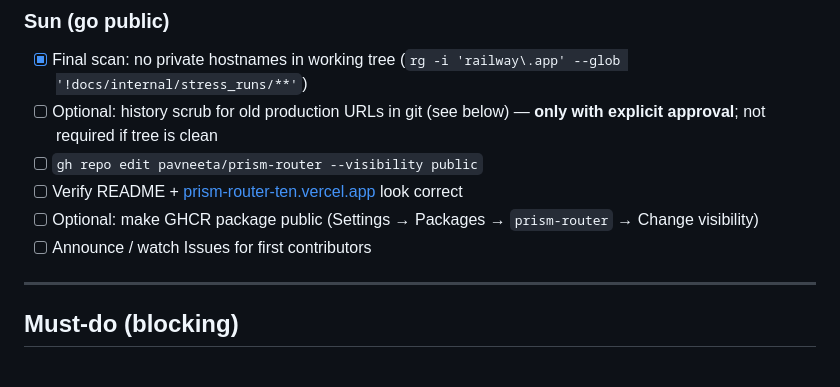
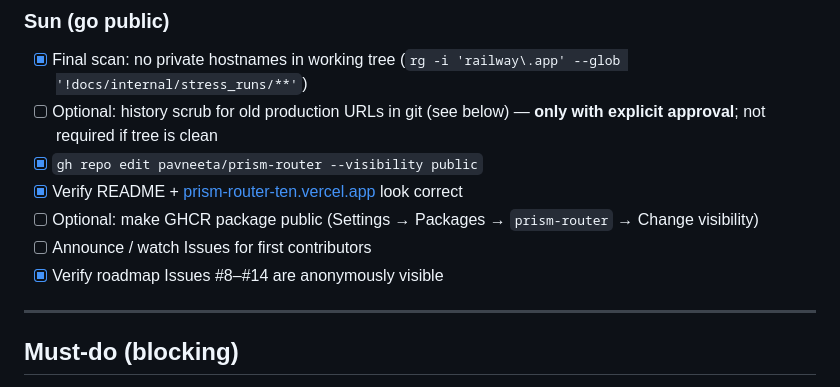
Before and after one commit to pavneeta/prism-router, a Markdown page: docs/internal/OPEN_SOURCE.md, the part around one of its changes. GitHub-like rendering.

Commit message:
Record open-source launch completion
Co-authored-by: Cursor <cursoragent@cursor.com>

```diff
--- a/docs/internal/OPEN_SOURCE.md
+++ b/docs/internal/OPEN_SOURCE.md
@@ -30,10 +30,11 @@ https://github.com/pavneeta/prism-router-private — see `docs/private/RAILWAY_P
 
 - [x] Final scan: no private hostnames in working tree (`rg -i 'railway\.app' --glob '!docs/internal/stress_runs/**'`)
 - [ ] Optional: history scrub for old production URLs in git (see below) — **only with explicit approval**; not required if tree is clean
-- [ ] `gh repo edit pavneeta/prism-router --visibility public`
-- [ ] Verify README + [prism-router-ten.vercel.app](https://prism-router-ten.vercel.app) look correct
+- [x] `gh repo edit pavneeta/prism-router --visibility public`
+- [x] Verify README + [prism-router-ten.vercel.app](https://prism-router-ten.vercel.app) look correct
 - [ ] Optional: make GHCR package public (Settings → Packages → `prism-router` → Change visibility)
 - [ ] Announce / watch Issues for first contributors
+- [x] Verify roadmap Issues #8–#14 are anonymously visible
 
 ---
 
```
Also changed, not shown: other parts of docs/internal/OPEN_SOURCE.md (+1 -1 lines).
